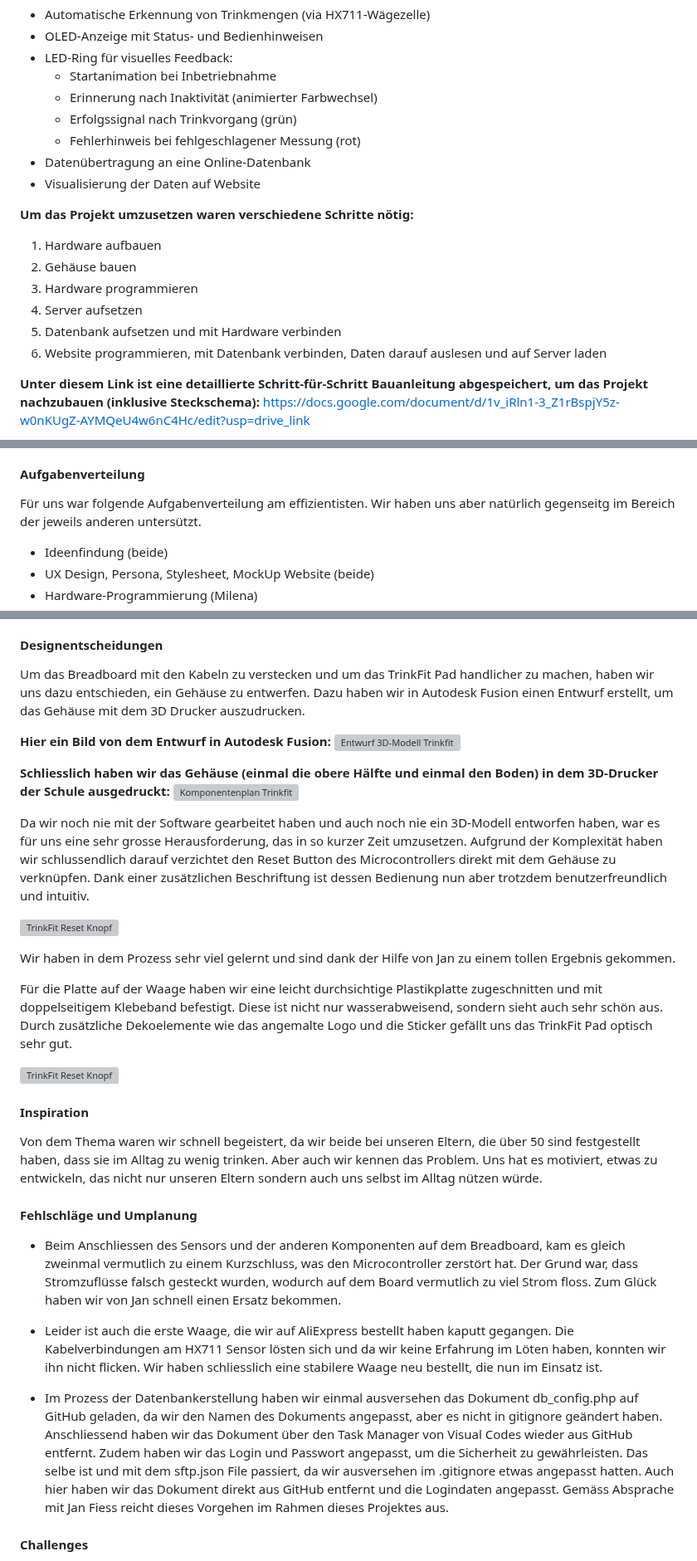
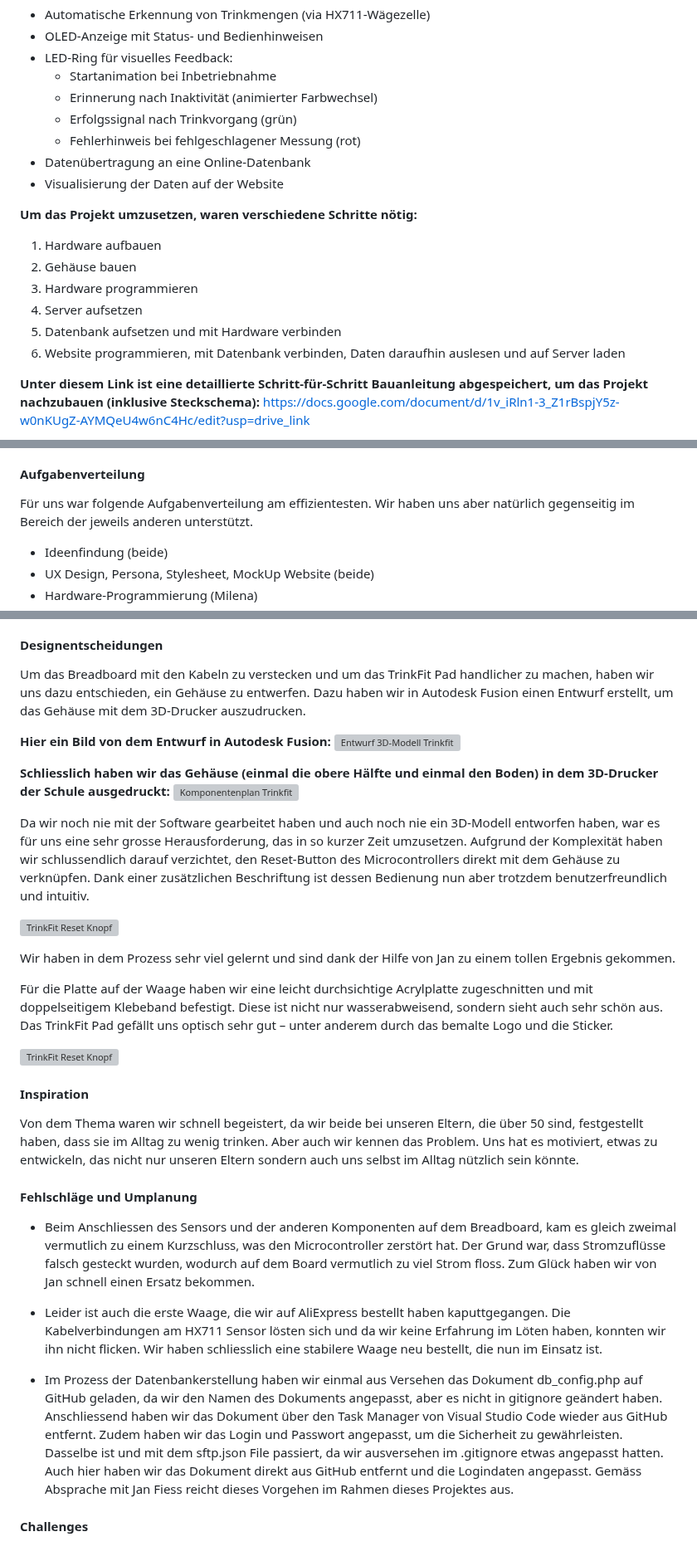
Before and after one commit to wanakaemmenegger/IM4, a Markdown page: README.md, 3 parts joined by grey strips. Shown at 83% size. GitHub-like rendering; grey boxes are pictures that could not be loaded.

```diff
--- a/README.md
+++ b/README.md
@@ -56,15 +56,15 @@ https://docs.google.com/document/d/1XEH3uDcnz3PhZMaaVluLnOC8TfT7FdvxlLkdgI5IRxk/
   - Erfolgssignal nach Trinkvorgang (grün)
   - Fehlerhinweis bei fehlgeschlagener Messung (rot)
 - Datenübertragung an eine Online-Datenbank
-- Visualisierung der Daten auf Website
+- Visualisierung der Daten auf der Website
 
-**Um das Projekt umzusetzen waren verschiedene Schritte nötig:**
+**Um das Projekt umzusetzen, waren verschiedene Schritte nötig:**
 1. Hardware aufbauen
 2. Gehäuse bauen
-2. Hardware programmieren
-3. Server aufsetzen
-4. Datenbank aufsetzen und mit Hardware verbinden
-5. Website programmieren, mit Datenbank verbinden, Daten darauf auslesen und auf Server laden
+3. Hardware programmieren
+4. Server aufsetzen
+5. Datenbank aufsetzen und mit Hardware verbinden
+6. Website programmieren, mit Datenbank verbinden, Daten daraufhin auslesen und auf Server laden
 
 **Unter diesem Link ist eine detaillierte Schritt-für-Schritt Bauanleitung abgespeichert, um das Projekt nachzubauen (inklusive Steckschema):**
 https://docs.google.com/document/d/1v_iRln1-3_Z1rBspjY5z-w0nKUgZ-AYMQeU4w6nC4Hc/edit?usp=drive_link
@@ -156,7 +156,7 @@ Genauere Erläuterungen zu den Codes sind in den jeweiligen Code-Abschnitten im
 Wir haben von Anfang an zügig mit dem Projekt gestartet, weil uns bewusst war, dass der Zeitplan wegen paralleler Projekte und anderer Verpflichtungen knapp wird. Durch eine klare Zielsetzung und gute Koordination konnten wir den Fortschritt hoch halten. Die Aufgaben wurden sinnvoll verteilt, sodass wir effizient arbeiten konnten. So gelang es uns, das Projekt rechtzeitig und vollständig fertigzustellen.
 
 #### Aufgabenverteilung
-Für uns war folgende Aufgabenverteilung am effizientisten. Wir haben uns aber natürlich gegenseitg im Bereich der jeweils anderen untersützt.
+Für uns war folgende Aufgabenverteilung am effizientesten. Wir haben uns aber natürlich gegenseitig im Bereich der jeweils anderen unterstützt.
 - Ideenfindung (beide)
 - UX Design, Persona, Stylesheet, MockUp Website (beide)
 - Hardware-Programmierung (Milena)
@@ -175,7 +175,7 @@ Wir haben alle Komponenten – wie die Trinkwaage und die Website – zunächst
 - Auch die ursprüngliche Idee, das OLED-Display nur zur Gewichtsanzeige zu nutzen, wurde verworfen. Stattdessen verwenden wir es nun, um dem Nutzer klare Anweisungen zu geben – das macht das System deutlich intuitiver und produktionsreifer.
 
 #### Designentscheidungen
-Um das Breadboard mit den Kabeln zu verstecken und um das TrinkFit Pad handlicher zu machen, haben wir uns dazu entschieden, ein Gehäuse zu entwerfen. Dazu haben wir in Autodesk Fusion einen Entwurf erstellt, um das Gehäuse mit dem 3D Drucker auszudrucken.
+Um das Breadboard mit den Kabeln zu verstecken und um das TrinkFit Pad handlicher zu machen, haben wir uns dazu entschieden, ein Gehäuse zu entwerfen. Dazu haben wir in Autodesk Fusion einen Entwurf erstellt, um das Gehäuse mit dem 3D-Drucker auszudrucken.
 
 **Hier ein Bild von dem Entwurf in Autodesk Fusion:**
 ![Entwurf 3D-Modell Trinkfit](images/Autodesk_Fusion_Entwurf_Trinkfit.png)
@@ -183,27 +183,27 @@ Um das Breadboard mit den Kabeln zu verstecken und um das TrinkFit Pad handliche
 **Schliesslich haben wir das Gehäuse (einmal die obere Hälfte und einmal den Boden) in dem 3D-Drucker der Schule ausgedruckt:**
 ![Komponentenplan Trinkfit](images/3D_Drucker.gif)
 
-Da wir noch nie mit der Software gearbeitet haben und auch noch nie ein 3D-Modell entworfen haben, war es für uns eine sehr grosse Herausforderung, das in so kurzer Zeit umzusetzen. Aufgrund der Komplexität haben wir schlussendlich darauf verzichtet den Reset Button des Microcontrollers direkt mit dem Gehäuse zu verknüpfen. Dank einer zusätzlichen Beschriftung ist dessen Bedienung nun aber trotzdem benutzerfreundlich und intuitiv.
+Da wir noch nie mit der Software gearbeitet haben und auch noch nie ein 3D-Modell entworfen haben, war es für uns eine sehr grosse Herausforderung, das in so kurzer Zeit umzusetzen. Aufgrund der Komplexität haben wir schlussendlich darauf verzichtet, den Reset-Button des Microcontrollers direkt mit dem Gehäuse zu verknüpfen. Dank einer zusätzlichen Beschriftung ist dessen Bedienung nun aber trotzdem benutzerfreundlich und intuitiv.
 
 ![TrinkFit Reset Knopf](images/TrinkFit_Reset.jpg)
 
 Wir haben in dem Prozess sehr viel gelernt und sind dank der Hilfe von Jan zu einem tollen Ergebnis gekommen.
 
-Für die Platte auf der Waage haben wir eine leicht durchsichtige Plastikplatte zugeschnitten und mit doppelseitigem Klebeband befestigt. Diese ist nicht nur wasserabweisend, sondern sieht auch sehr schön aus. Durch zusätzliche Dekoelemente wie das angemalte Logo und die Sticker gefällt uns das TrinkFit Pad optisch sehr gut.
+Für die Platte auf der Waage haben wir eine leicht durchsichtige Acrylplatte zugeschnitten und mit doppelseitigem Klebeband befestigt. Diese ist nicht nur wasserabweisend, sondern sieht auch sehr schön aus. Das TrinkFit Pad gefällt uns optisch sehr gut – unter anderem durch das bemalte Logo und die Sticker.
 
 ![TrinkFit Reset Knopf](images/TrinkFit_Platte.jpg)
 
 #### Inspiration
 
-Von dem Thema waren wir schnell begeistert, da wir beide bei unseren Eltern, die über 50 sind festgestellt haben, dass sie im Alltag zu wenig trinken. Aber auch wir kennen das Problem. Uns hat es motiviert, etwas zu entwickeln, das nicht nur unseren Eltern sondern auch uns selbst im Alltag nützen würde.
+Von dem Thema waren wir schnell begeistert, da wir beide bei unseren Eltern, die über 50 sind, festgestellt haben, dass sie im Alltag zu wenig trinken. Aber auch wir kennen das Problem. Uns hat es motiviert, etwas zu entwickeln, das nicht nur unseren Eltern sondern auch uns selbst im Alltag nützlich sein könnte.
 
 #### Fehlschläge und Umplanung
 
-- Beim Anschliessen des Sensors und der anderen Komponenten auf dem Breadboard, kam es gleich zweinmal vermutlich zu einem Kurzschluss, was den Microcontroller zerstört hat. Der Grund war, dass Stromzuflüsse falsch gesteckt wurden, wodurch auf dem Board vermutlich zu viel Strom floss. Zum Glück haben wir von Jan schnell einen Ersatz bekommen.
+- Beim Anschliessen des Sensors und der anderen Komponenten auf dem Breadboard, kam es gleich zweimal vermutlich zu einem Kurzschluss, was den Microcontroller zerstört hat. Der Grund war, dass Stromzuflüsse falsch gesteckt wurden, wodurch auf dem Board vermutlich zu viel Strom floss. Zum Glück haben wir von Jan schnell einen Ersatz bekommen.
 
-- Leider ist auch die erste Waage, die wir auf AliExpress bestellt haben kaputt gegangen. Die Kabelverbindungen am HX711 Sensor lösten sich und da wir keine Erfahrung im Löten haben, konnten wir ihn nicht flicken. Wir haben schliesslich eine stabilere Waage neu bestellt, die nun im Einsatz ist.
+- Leider ist auch die erste Waage, die wir auf AliExpress bestellt haben kaputtgegangen. Die Kabelverbindungen am HX711 Sensor lösten sich und da wir keine Erfahrung im Löten haben, konnten wir ihn nicht flicken. Wir haben schliesslich eine stabilere Waage neu bestellt, die nun im Einsatz ist.
 
-- Im Prozess der Datenbankerstellung haben wir einmal ausversehen das Dokument db_config.php auf GitHub geladen, da wir den Namen des Dokuments angepasst, aber es nicht in gitignore geändert haben. Anschliessend haben wir das Dokument über den Task Manager von Visual Codes wieder aus GitHub entfernt. Zudem haben wir das Login und Passwort angepasst, um die Sicherheit zu gewährleisten. Das selbe ist und mit dem sftp.json File passiert, da wir ausversehen im .gitignore etwas angepasst hatten. Auch hier haben wir das Dokument direkt aus GitHub entfernt und die Logindaten angepasst. Gemäss Absprache mit Jan Fiess reicht dieses Vorgehen im Rahmen dieses Projektes aus.
+- Im Prozess der Datenbankerstellung haben wir einmal aus Versehen das Dokument db_config.php auf GitHub geladen, da wir den Namen des Dokuments angepasst, aber es nicht in gitignore geändert haben. Anschliessend haben wir das Dokument über den Task Manager von Visual Studio Code wieder aus GitHub entfernt. Zudem haben wir das Login und Passwort angepasst, um die Sicherheit zu gewährleisten. Dasselbe ist und mit dem sftp.json File passiert, da wir ausversehen im .gitignore etwas angepasst hatten. Auch hier haben wir das Dokument direkt aus GitHub entfernt und die Logindaten angepasst. Gemäss Absprache mit Jan Fiess reicht dieses Vorgehen im Rahmen dieses Projektes aus.
 
 #### Challenges
 Die grösste Herausforderung war das Programmieren der Waage. Es musste zuerst eine Logik für stabile Gewichtserkennung entwickelt und im Code umgesetzt werden. Fehler traten anfangs häufig auf – etwa durch Schwankungen oder falsche Gewichtsdifferenzen. Durch konsequentes Testen und Anpassen kamen wir schrittweise zur jetzigen, zuverlässigen Lösung. Auch das Zusammenspiel von Messung, Anzeige, LED-Steuerung und Serverkommunikation war technisch komplex.
```
Also changed, not shown: other parts of README.md (+12 -11 lines).
